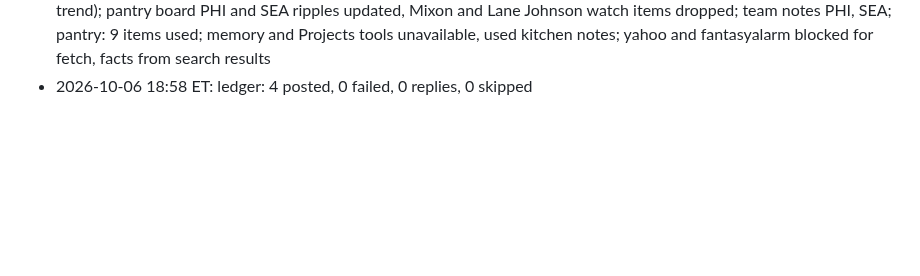
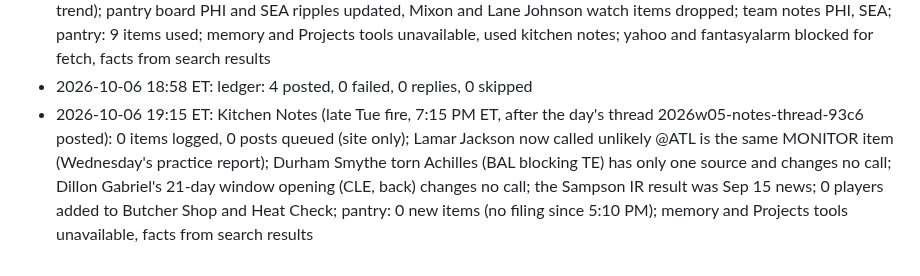
Before and after one commit to fantasykitchenff/fantasy-kitchen, a Markdown page: kitchen/log.md, the part around the change. Drawn GitHub-style; blank space fills up the shorter version.

Commit message:
Log: Kitchen Notes week 5 late Tuesday fire, no changes
Co-Authored-By: Claude Opus 5.5 <noreply@anthropic.com>
Claude-Session: https://claude.ai/code/session_01Ljxfv75Q7zrvSghZSB6UXt

```diff
--- a/kitchen/log.md
+++ b/kitchen/log.md
@@ -87,3 +87,4 @@ One line per task run, appended by `python3 tools/fk.py log "..."`. Newest at th
 - 2026-10-06 17:03 ET: Pantry week 05 part 1 of 1 (third filing, 5:10 PM ET): 12 facts filed, 15 crowd lines, 2 pages updated, 8 notes items, 0 threads queued (4 call checks done: Market Run Emanuel Wilson CLAIM 10-15% with Charbonnet ruled out vs SF, Cousins STREAM clause drops Daniels with Washington planning to have Daniels back vs NYG, Mariota and Thornton drops updated to the 12 to 16 week surgery; Butcher Shop Rice why updated, Nacua TRADE_FOR price lowered to a WR2 for the pre-hernia; pending threads 2026w05-market-thread-dcb9 and 2026w05-butcher-thread-d98c rewritten in place; notes items Thornton DROP, Wilson CLAIM 10-15%, Daniels MONITOR, Nacua TRADE_FOR a WR2, Jeanty, Olave and Shough MONITOR, Higbee TE-premium ADD 0-2%; board merged: KC, SEA, WAS, PHI ripples replaced, ARI line, LAR, LV ripples added, 9 crowd lines added and 6 updated, 8 watch items added, Pat Bryant dropped; Brissett stream lean passed with the 3 INT and the lost left tackle, Malik Washington and Gesicki leans unbacked by usage; team notes ARI, NO, KC, SEA, WAS, PHI, LAR, CAR, LV)
 - 2026-10-06 18:17 ET: Kitchen Notes (6:00 PM run, 6:25 PM ET Tue): 2 items logged (Lane Johnson retired, Hurts HOLD QB3 rest of season; Seattle passed on Joe Mixon after his physical and signs Robert Henry Jr., Mixon DROP), 1 thread queued (2026w05-notes-thread-93c6, 20 posts, 15 teams, rolls up Tuesday's week 5 items plus the pantry's ARI, LAC, CIN and BUF lines); Market Run updated (Wilson and Charbonnet whys drop the Mixon practice-squad line; its pending thread never named Mixon, so not rewritten); 0 players added to Butcher Shop and Heat Check (no new usage trend); pantry board PHI and SEA ripples updated, Mixon and Lane Johnson watch items dropped; team notes PHI, SEA; pantry: 9 items used; memory and Projects tools unavailable, used kitchen notes; yahoo and fantasyalarm blocked for fetch, facts from search results
 - 2026-10-06 18:58 ET: ledger: 4 posted, 0 failed, 0 replies, 0 skipped
+- 2026-10-06 19:15 ET: Kitchen Notes (late Tue fire, 7:15 PM ET, after the day's thread 2026w05-notes-thread-93c6 posted): 0 items logged, 0 posts queued (site only); Lamar Jackson now called unlikely @ATL is the same MONITOR item (Wednesday's practice report); Durham Smythe torn Achilles (BAL blocking TE) has only one source and changes no call; Dillon Gabriel's 21-day window opening (CLE, back) changes no call; the Sampson IR result was Sep 15 news; 0 players added to Butcher Shop and Heat Check; pantry: 0 new items (no filing since 5:10 PM); memory and Projects tools unavailable, facts from search results
```
